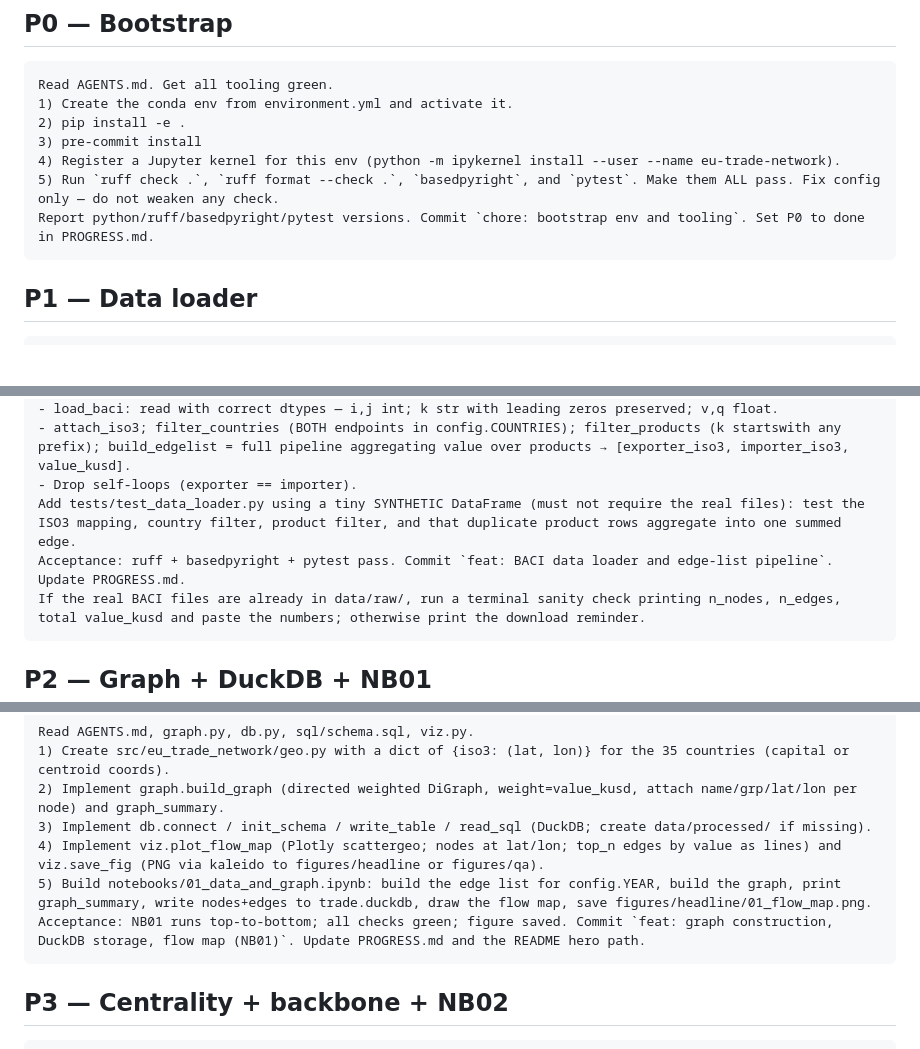
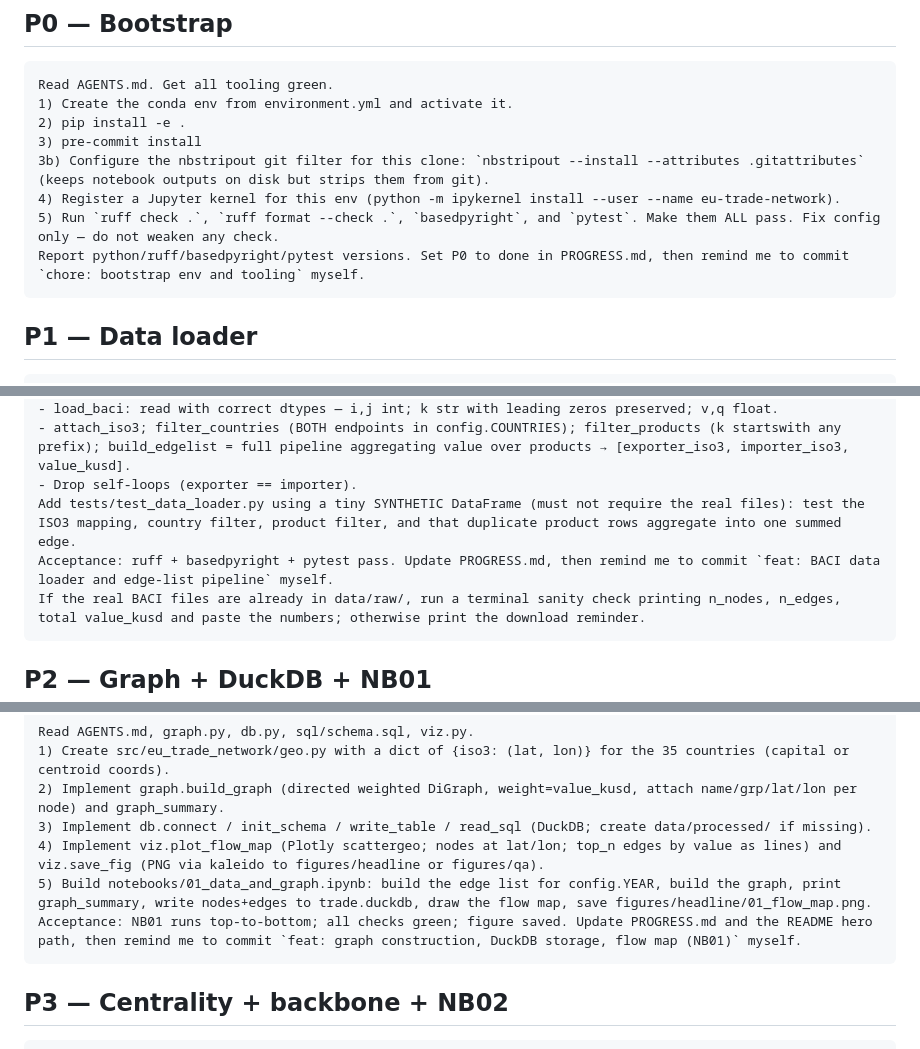
Before and after one commit to fatemeh-studio/eu-trade-network, a Markdown page: docs/CURSOR_PROMPTS.md, 3 parts joined by grey strips. Drawn GitHub-style; blank space fills up the shorter version.

````diff
--- a/docs/CURSOR_PROMPTS.md
+++ b/docs/CURSOR_PROMPTS.md
@@ -28,9 +29,10 @@ Read AGENTS.md. Get all tooling green.
 1) Create the conda env from environment.yml and activate it.
 2) pip install -e .
 3) pre-commit install
+3b) Configure the nbstripout git filter for this clone: `nbstripout --install --attributes .gitattributes` (keeps notebook outputs on disk but strips them from git).
 4) Register a Jupyter kernel for this env (python -m ipykernel install --user --name eu-trade-network).
 5) Run `ruff check .`, `ruff format --check .`, `basedpyright`, and `pytest`. Make them ALL pass. Fix config only — do not weaken any check.
-Report python/ruff/basedpyright/pytest versions. Commit `chore: bootstrap env and tooling`. Set P0 to done in PROGRESS.md.
+Report python/ruff/basedpyright/pytest versions. Set P0 to done in PROGRESS.md, then remind me to commit `chore: bootstrap env and tooling` myself.
 ```
 
 ## P1 — Data loader
@@ -42,7 +44,7 @@ Read AGENTS.md and src/eu_trade_network/data_loader.py. Implement every function
 - attach_iso3; filter_countries (BOTH endpoints in config.COUNTRIES); filter_products (k startswith any prefix); build_edgelist = full pipeline aggregating value over products → [exporter_iso3, importer_iso3, value_kusd].
 - Drop self-loops (exporter == importer).
 Add tests/test_data_loader.py using a tiny SYNTHETIC DataFrame (must not require the real files): test the ISO3 mapping, country filter, product filter, and that duplicate product rows aggregate into one summed edge.
-Acceptance: ruff + basedpyright + pytest pass. Commit `feat: BACI data loader and edge-list pipeline`. Update PROGRESS.md.
+Acceptance: ruff + basedpyright + pytest pass. Update PROGRESS.md, then remind me to commit `feat: BACI data loader and edge-list pipeline` myself.
 If the real BACI files are already in data/raw/, run a terminal sanity check printing n_nodes, n_edges, total value_kusd and paste the numbers; otherwise print the download reminder.
 ```
 
@@ -54,7 +56,7 @@ Read AGENTS.md, graph.py, db.py, sql/schema.sql, viz.py.
 3) Implement db.connect / init_schema / write_table / read_sql (DuckDB; create data/processed/ if missing).
 4) Implement viz.plot_flow_map (Plotly scattergeo; nodes at lat/lon; top_n edges by value as lines) and viz.save_fig (PNG via kaleido to figures/headline or figures/qa).
 5) Build notebooks/01_data_and_graph.ipynb: build the edge list for config.YEAR, build the graph, print graph_summary, write nodes+edges to trade.duckdb, draw the flow map, save figures/headline/01_flow_map.png.
-Acceptance: NB01 runs top-to-bottom; all checks green; figure saved. Commit `feat: graph construction, DuckDB storage, flow map (NB01)`. Update PROGRESS.md and the README hero path.
+Acceptance: NB01 runs top-to-bottom; all checks green; figure saved. Update PROGRESS.md and the README hero path, then remind me to commit `feat: graph construction, DuckDB storage, flow map (NB01)` myself.
 ```
 
 ## P3 — Centrality + backbone + NB02
````
Also changed, not shown: other parts of docs/CURSOR_PROMPTS.md (+10 -9 lines), AGENTS.md (+11 -6 lines), README.md (+3 -0 lines), figures/headline/01_flow_map.png, figures/headline/02_backbone_map.png, 10 other files.
